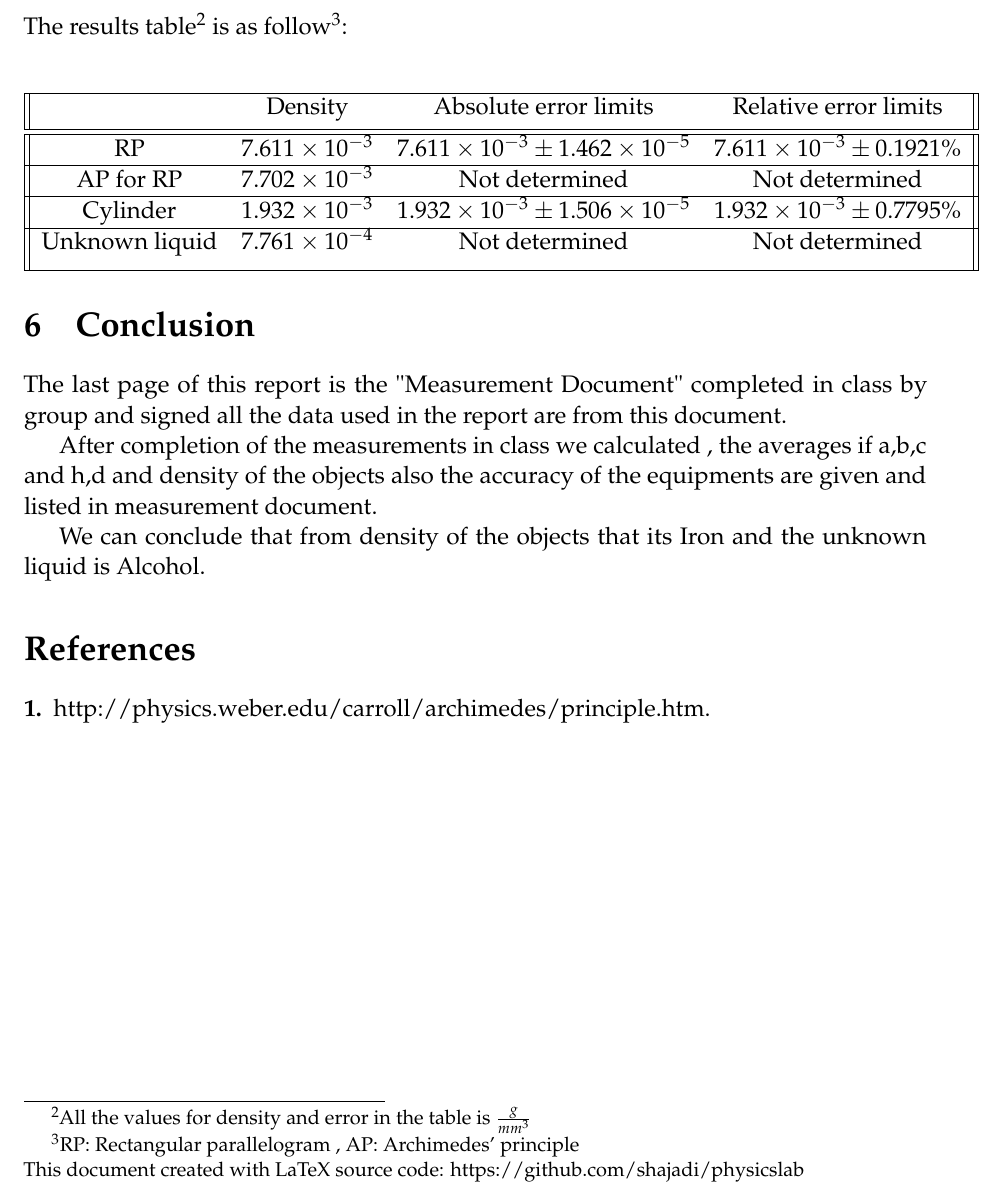
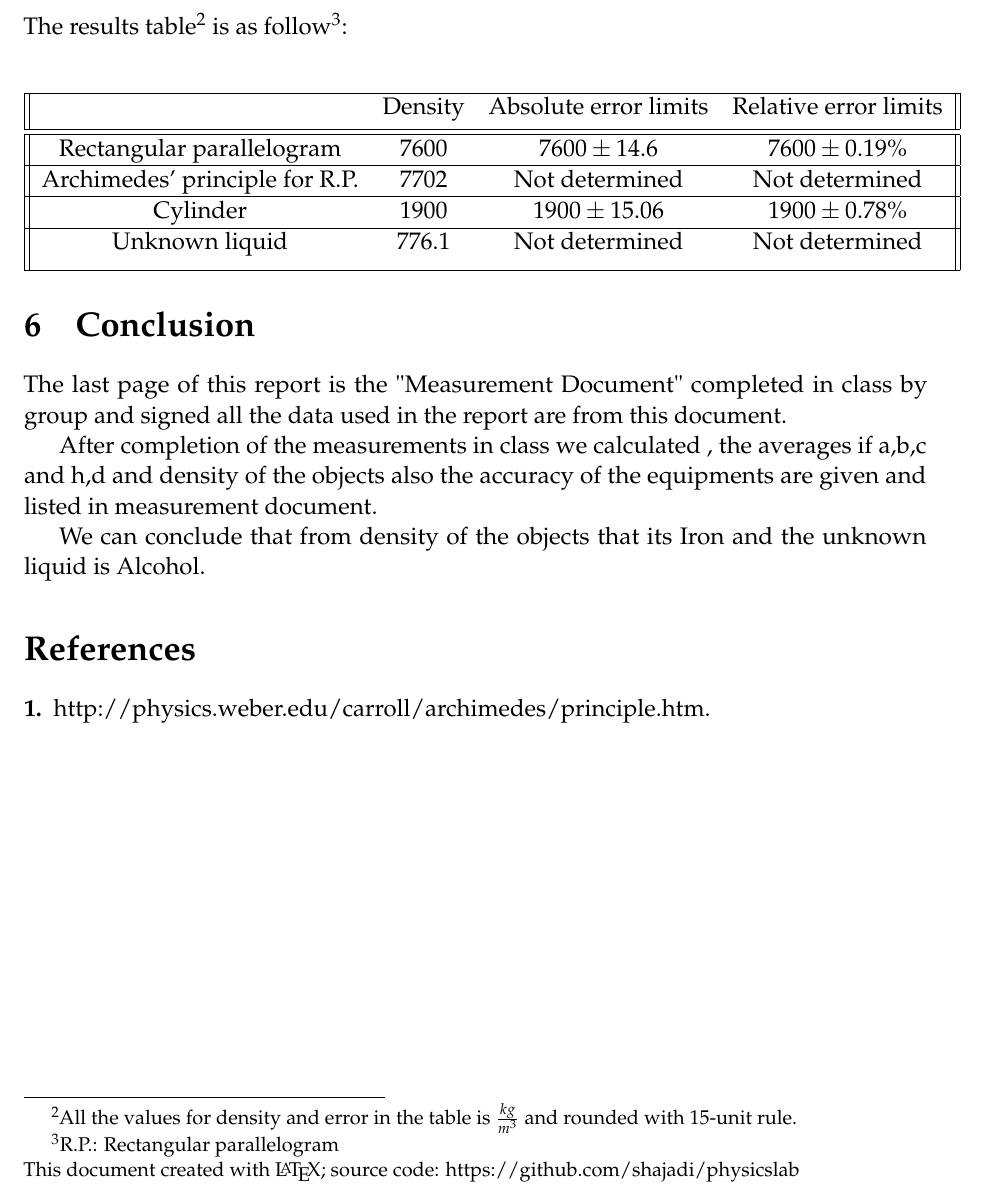
Before and after one commit to 0xn0va/physicslab, a LaTeX paper (lab1/physics-lab-1.tex): part of page 8 of 8, cut so that both start at the same text. Compiled offline with pdfLaTeX.

Commit message:
finilizing 2

```diff
--- a/lab1/physics-lab-1.tex
+++ b/lab1/physics-lab-1.tex
@@ -334,21 +334,21 @@ So we can calculate the absolute error of density for Cylinder.
 %------------------------------
 \section{Results}
 
-The results table\footnote{All the values for density and error in the table is \(\frac{g}{mm^{3}} \)} is as follow\footnote{RP: Rectangular parallelogram , AP: Archimedes’ principle \\
-This document created with LaTeX source code: https://github.com/shajadi/physicslab }:
+The results table\footnote{All the values for density and error in the table is \(\frac{kg}{m^{3}} \) and rounded with 15-unit rule.} is as follow\footnote{R.P.: Rectangular parallelogram \\
+This document created with \LaTeX; source code: https://github.com/shajadi/physicslab }:
 
 \begin{center}
 	\begin{tabular}{||c c c c||}
 		\hline
 		&  Density & Absolute error limits  &  Relative error limits  \\ [0.5ex]
 		\hline\hline
-		RP & \(7.611\times10^{-3}\) & \(7.611\times10^{-3} \pm  \num{1.462e-5} \)  & \(7.611\times10^{-3} \pm 0.1921\% \) \\
+		Rectangular parallelogram & \(7600\) & \(7600 \pm  14.6 \)  & \(7600 \pm 0.19\% \) \\
 		\hline
-		AP for RP & \(7.702\times10^{-3}\) & Not determined & Not determined \\
+		Archimedes’ principle for R.P. & \(7702\) & Not determined & Not determined \\
 		\hline
-		Cylinder & \(1.932\times10^{-3}\) & \(1.932\times10^{-3} \pm \num{1.506e-5} \) & \(1.932\times10^{-3} \pm 0.7795\% \) \\
+		Cylinder & \(1900\) & \(1900 \pm 15.06 \) & \(1900 \pm 0.78\% \) \\
 		\hline
-		Unknown liquid & \(7.761\times10^{-4}\) & Not determined &  Not determined \\ [1ex]
+		Unknown liquid & \(776.1\) & Not determined &  Not determined \\ [1ex]
 		\hline
 	\end{tabular}
 \end{center}
```
Also changed, not shown: lab1/physics-lab-1.pdf, 2 other files.
